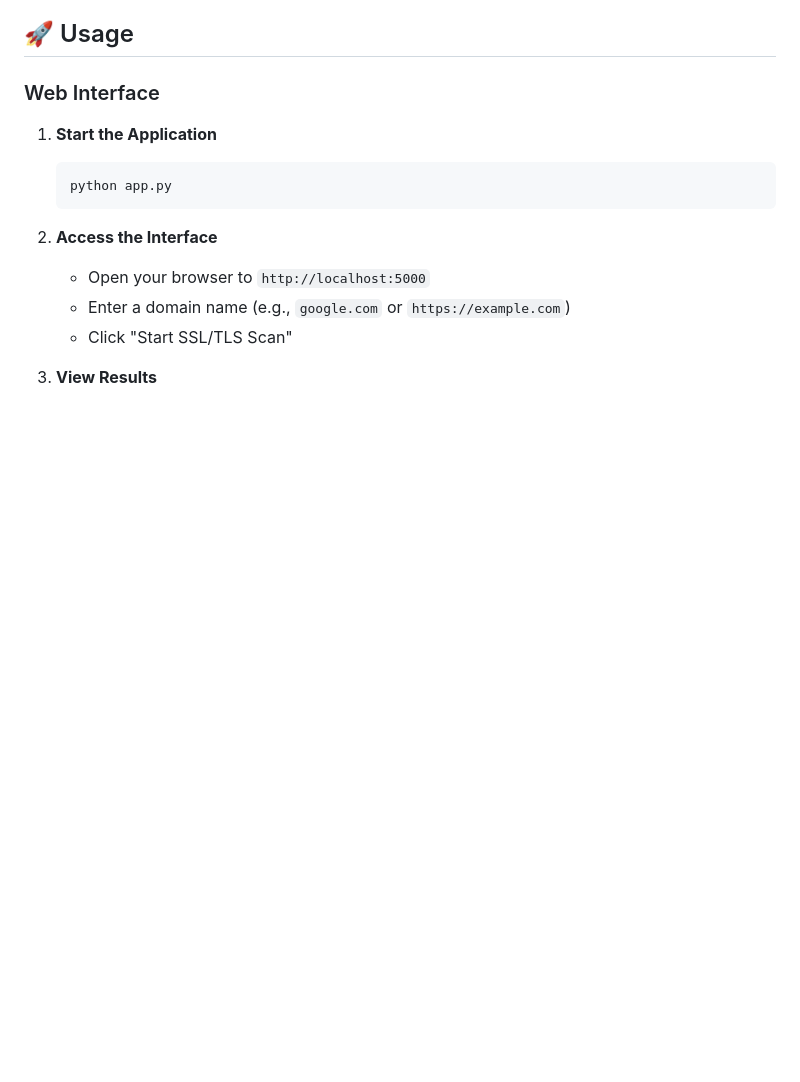
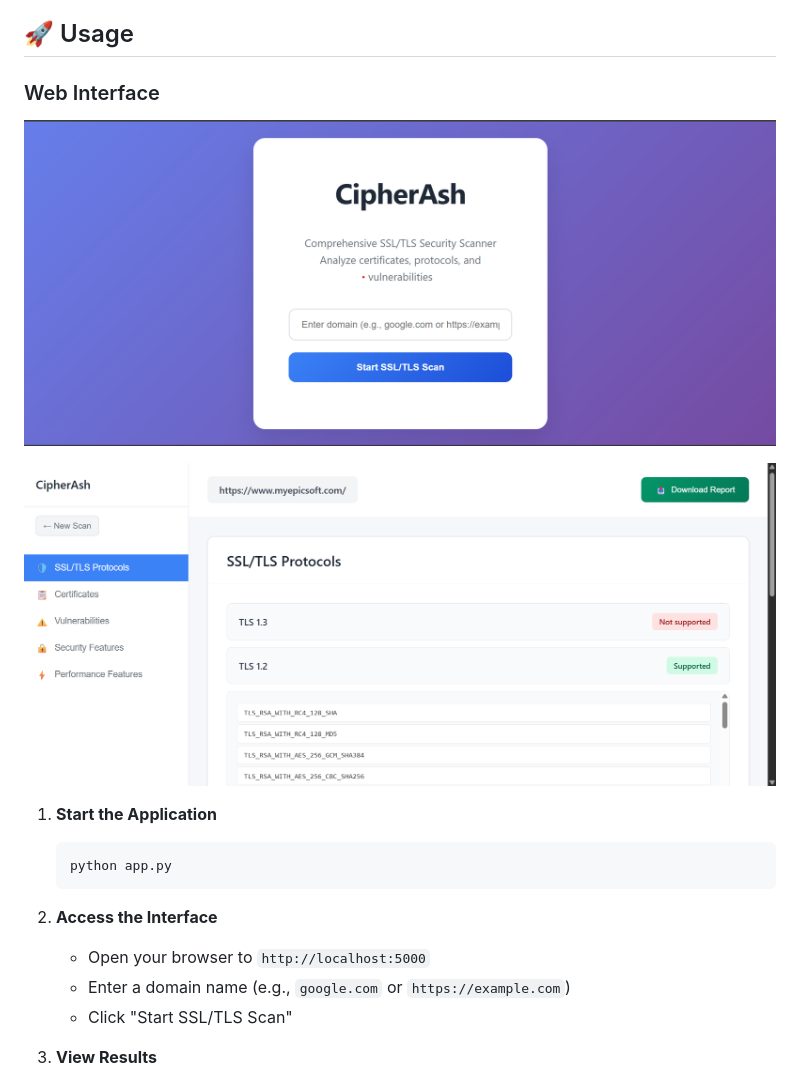
Before and after one commit to DeepKariaX/CipherAsh-SSL-Scanner, a Markdown page: README.md, the part around the change. Rendered like a GitHub page; pictures changed too: Media/1.png (added), Media/2.png (added); blank space fills up the shorter version.

Commit message:
CypherAsh Code Commit

````diff
--- a/README.md
+++ b/README.md
@@ -77,6 +77,10 @@ CipherAsh/
 ## 🚀 Usage
 
 ### Web Interface
+
+![Landing Page 1](./Media/1.png)
+
+![Landing Page 2](./Media/2.png)
 
 1. **Start the Application**
    ```bash
````
